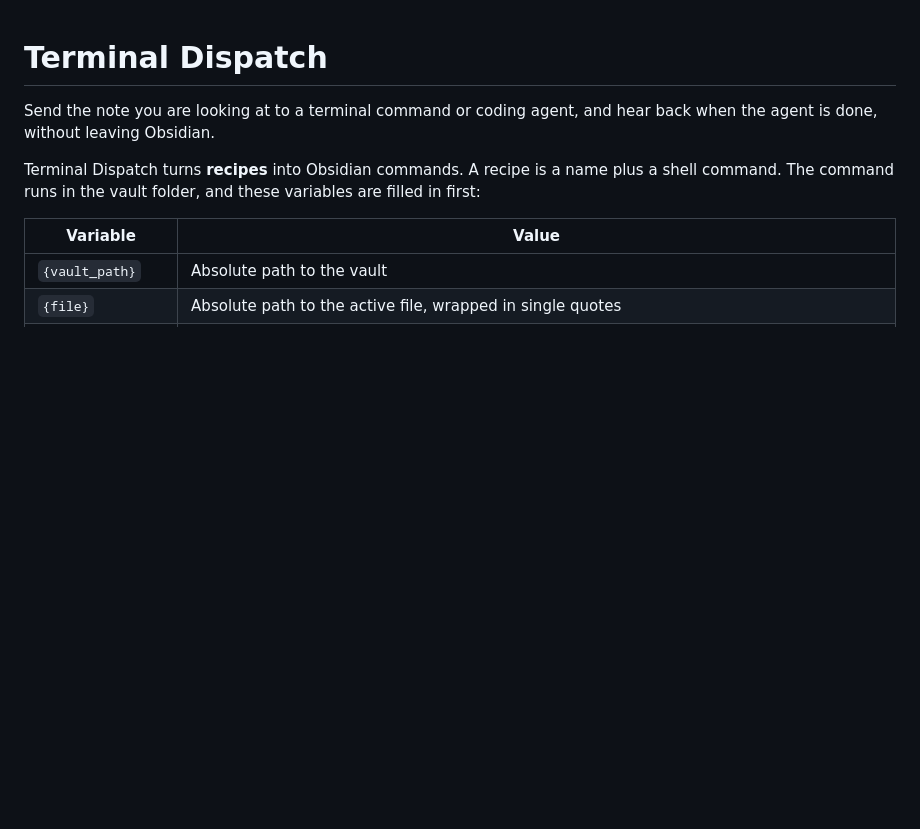
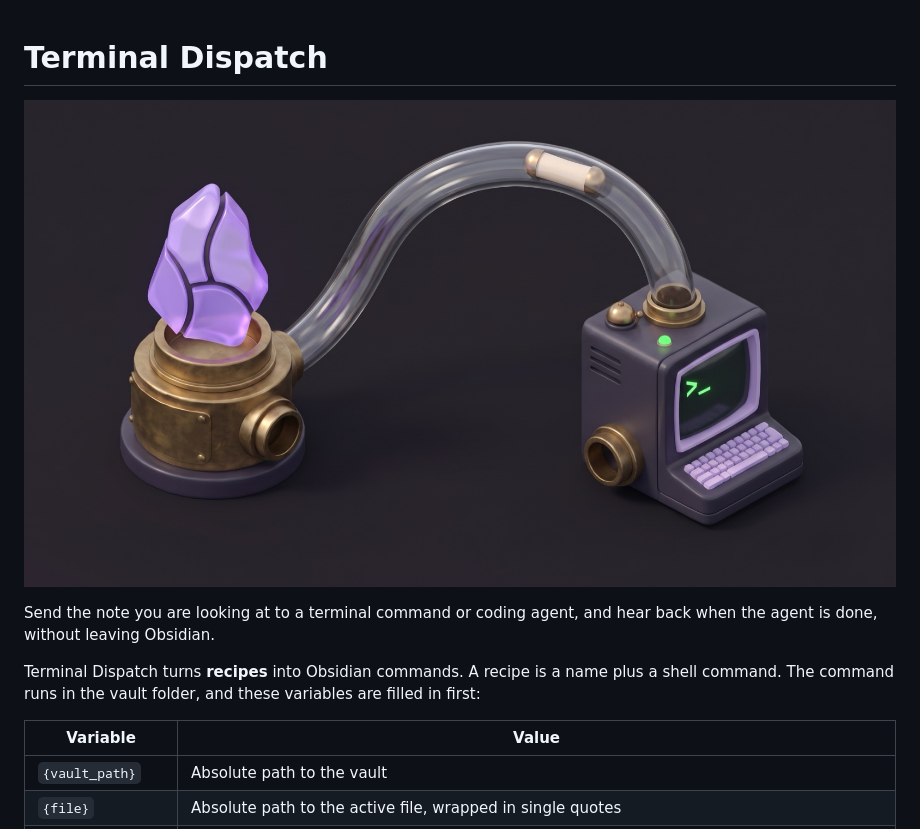
Before and after one commit to joshmedeski/obsidian-terminal-dispatch, a Markdown page: README.md, the part around the change. Rendered like a GitHub page; pictures changed too: docs/banner.jpeg (added); blank space fills up the shorter version.

Commit message:
docs: add README banner

```diff
--- a/README.md
+++ b/README.md
@@ -1,4 +1,6 @@
 # Terminal Dispatch
+
+![A note travels through a pneumatic tube from the Obsidian crystal to a terminal](docs/banner.jpeg)
 
 Send the note you are looking at to a terminal command or coding agent, and hear
 back when the agent is done, without leaving Obsidian.
```
